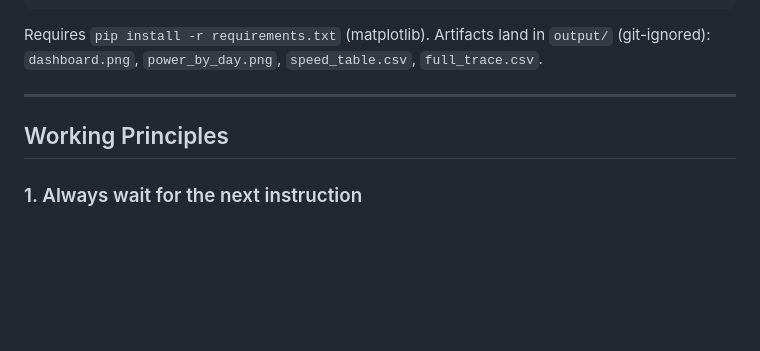
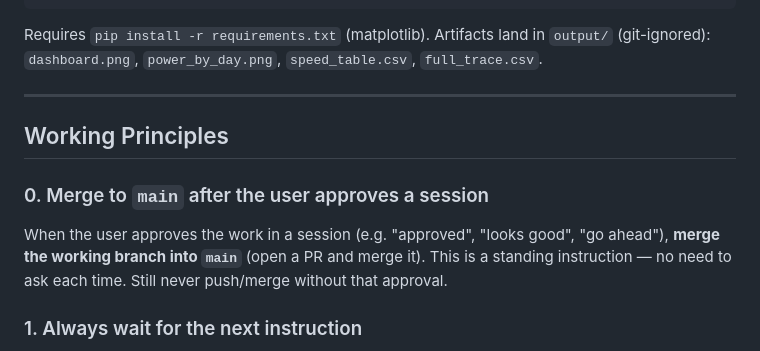
Before and after one commit to ungkumuhammad/solarcar, a Markdown page: CLAUDE.md, the part around the change. Drawn GitHub-style; blank space fills up the shorter version.

Commit message:
docs: record standing rule to merge to main after session approval
Co-Authored-By: Claude Opus 4.8 <noreply@anthropic.com>
Claude-Session: https://claude.ai/code/session_01PWUNsmJrbSSmMTQq5wsQQC

```diff
--- a/CLAUDE.md
+++ b/CLAUDE.md
@@ -424,6 +424,11 @@ Requires `pip install -r requirements.txt` (matplotlib). Artifacts land in `outp
 
 ## Working Principles
 
+### 0. Merge to `main` after the user approves a session
+When the user approves the work in a session (e.g. "approved", "looks good", "go ahead"),
+**merge the working branch into `main`** (open a PR and merge it). This is a standing
+instruction — no need to ask each time. Still never push/merge without that approval.
+
 ### 1. Always wait for the next instruction
 Do not proceed to the next planning phase or make assumptions about what comes next. Complete the requested task, then **stop and wait**.
 
```
